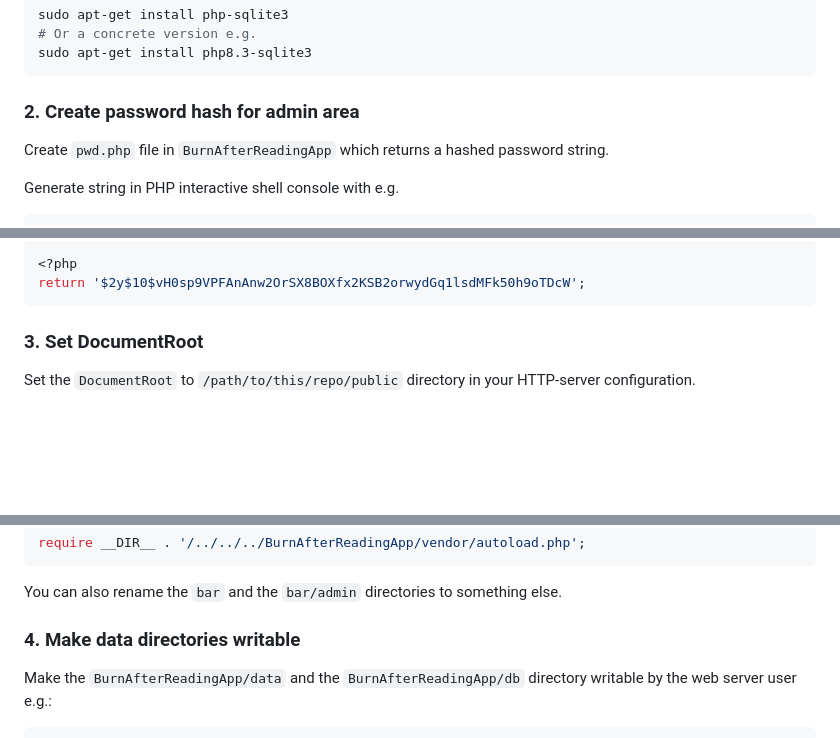
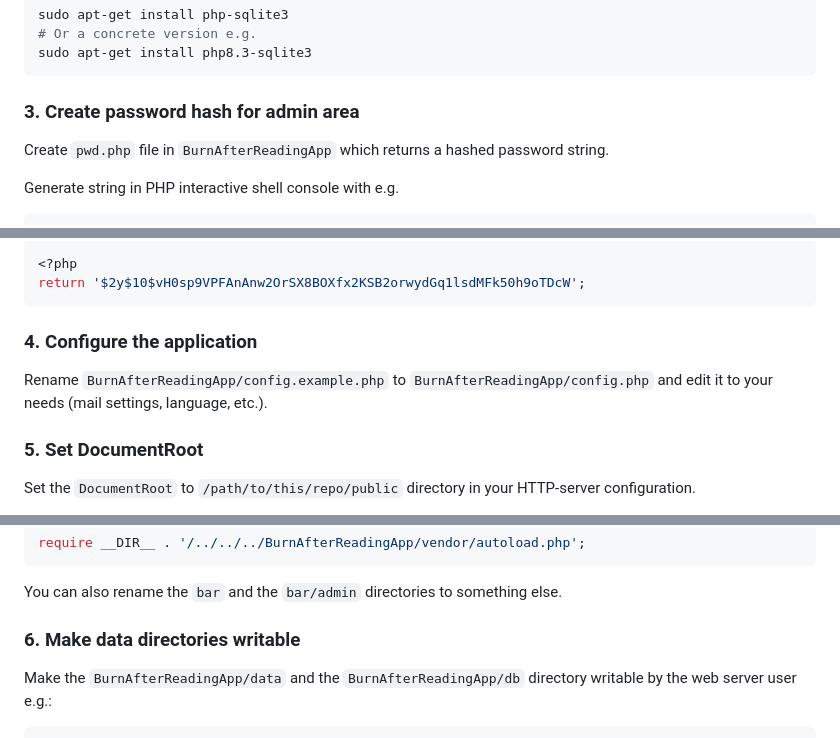
Before and after one commit to grandgeorg/burnafterreading, a Markdown page: README.md, 3 parts joined by grey strips. Rendered like a GitHub page; blank space fills up the shorter version.

````diff
--- a/README.md
+++ b/README.md
@@ -144,7 +174,7 @@ sudo apt-get install php-sqlite3
 sudo apt-get install php8.3-sqlite3
 ```
 
-### 2. Create password hash for admin area
+### 3. Create password hash for admin area
 
 Create ```pwd.php``` file in ```BurnAfterReadingApp``` which returns a hashed password string.
 
@@ -165,7 +195,11 @@
 return '$2y$10$vH0sp9VPFAnAnw2OrSX8BOXfx2KSB2orwydGq1lsdMFk50h9oTDcW';
 ```
 
-### 3. Set DocumentRoot
+### 4. Configure the application
+
+Rename `BurnAfterReadingApp/config.example.php` to `BurnAfterReadingApp/config.php` and edit it to your needs (mail settings, language, etc.).
+
+### 5. Set DocumentRoot
 
 Set the `DocumentRoot` to ```/path/to/this/repo/public``` directory in your HTTP-server configuration.
 
@@ -185,7 +219,7 @@ require __DIR__ . '/../../../BurnAfterReadingApp/vendor/autoload.php';
 
 You can also rename the ```bar``` and the ```bar/admin``` directories to something else.
 
-### 4. Make data directories writable
+### 6. Make data directories writable
 
 Make the ```BurnAfterReadingApp/data```  and the ```BurnAfterReadingApp/db``` directory writable by the web server user e.g.:
 
````
Also changed, not shown: other parts of README.md (+47 -17 lines).
